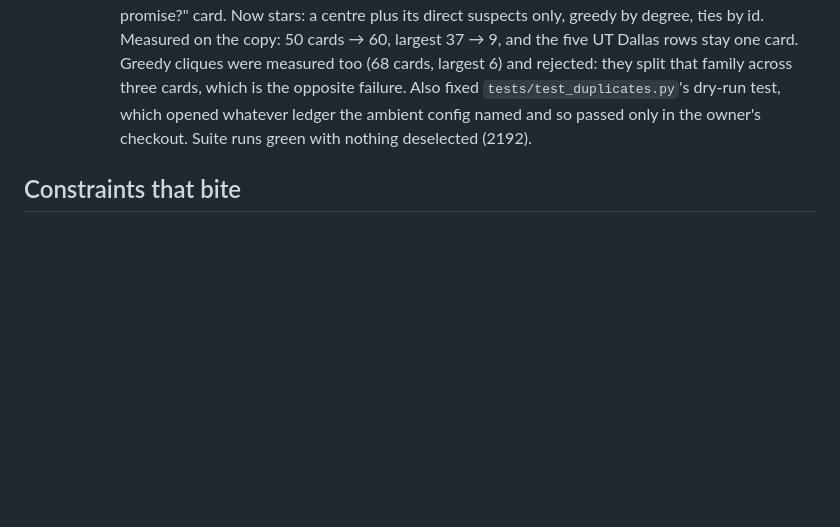
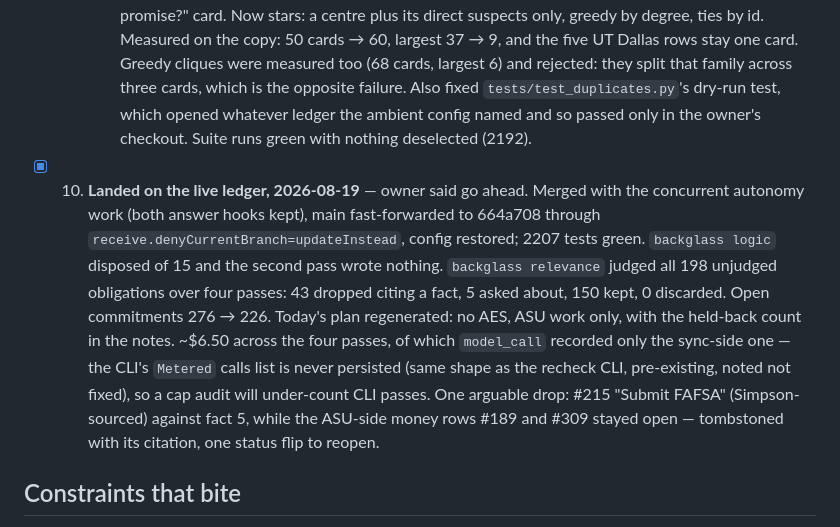
Before and after one commit to Cognifer-Labs/backglass-private, a Markdown page: tasks/todo.md, the part around the change. Drawn GitHub-style; blank space fills up the shorter version.

Commit message:
Record the live application of the logic checker in the plan file
15 disposed of deterministically, 43 obligations retired against a fact, 5 put
to the owner, 150 kept. Open commitments 276 to 226, and today's board is ASU
work. Numbers, the spend gap and the one arguable drop recorded where the next
session will read them.

Co-Authored-By: Claude Opus 5 (1M context) <noreply@anthropic.com>

```diff
--- a/tasks/todo.md
+++ b/tasks/todo.md
@@ -191,6 +191,20 @@ the ledger stays primary, and a second copy of the truth would drift from the fi
       the ambient config named and so passed only in the owner's checkout. Suite runs
       green with nothing deselected (2192).
 
+- [x] 10. **Landed on the live ledger, 2026-08-19** — owner said go ahead. Merged with
+      the concurrent autonomy work (both answer hooks kept), main fast-forwarded to
+      664a708 through `receive.denyCurrentBranch=updateInstead`, config restored; 2207
+      tests green. `backglass logic` disposed of 15 and the second pass wrote nothing.
+      `backglass relevance` judged all 198 unjudged obligations over four passes: 43
+      dropped citing a fact, 5 asked about, 150 kept, 0 discarded. Open commitments
+      276 → 226. Today's plan regenerated: no AES, ASU work only, with the held-back
+      count in the notes. ~$6.50 across the four passes, of which `model_call` recorded
+      only the sync-side one — the CLI's `Metered` calls list is never persisted (same
+      shape as the recheck CLI, pre-existing, noted not fixed), so a cap audit will
+      under-count CLI passes. One arguable drop: #215 "Submit FAFSA" (Simpson-sourced)
+      against fact 5, while the ASU-side money rows #189 and #309 stayed open —
+      tombstoned with its citation, one status flip to reopen.
+
 ## Constraints that bite
 
 - Any migration re-arms the frozen-sidecar crash (`matches_source` already false);
```
